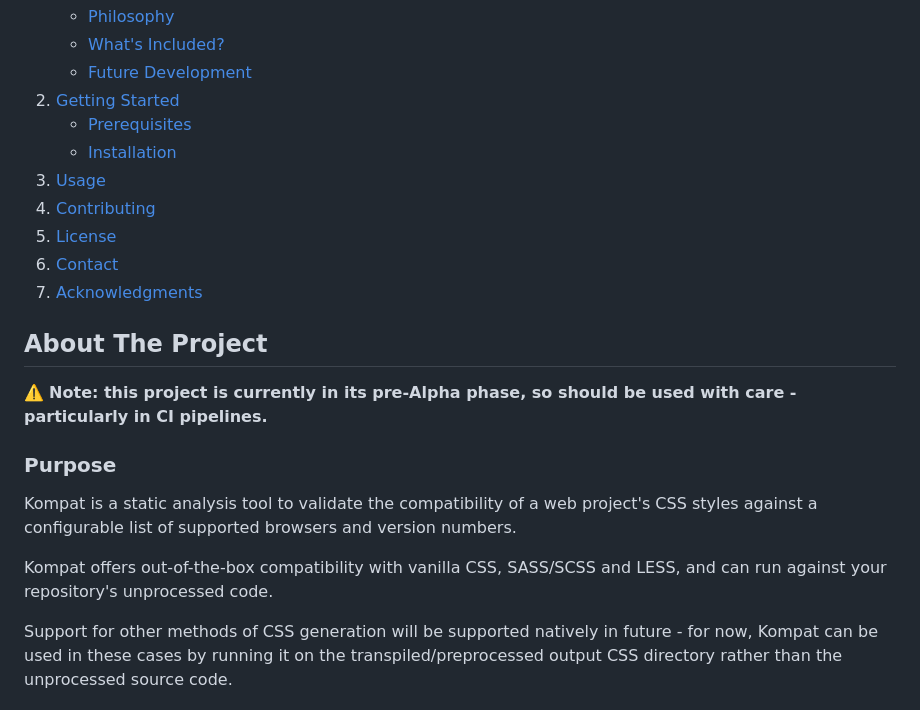
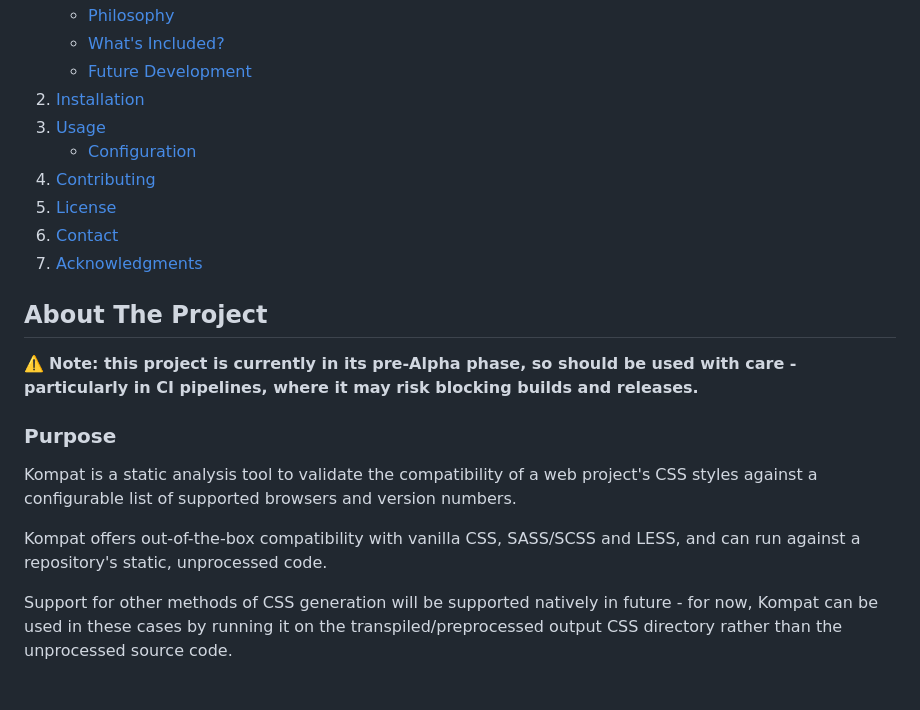
Before and after one commit to cameronmccormack/browser-compatability-check, a Markdown page: README.md, the part around the change printed below. Drawn GitHub-style; folded sections open.

```diff
--- a/README.md
+++ b/README.md
@@ -42,13 +42,14 @@
       </ul>
     </li>
     <li>
-      <a href="#getting-started">Getting Started</a>
+      <a href="#installation">Installation</a>
+    </li>
+    <li>
+      <a href="#usage">Usage</a>
       <ul>
-        <li><a href="#prerequisites">Prerequisites</a></li>
-        <li><a href="#installation">Installation</a></li>
+        <li><a href="#configuration">Configuration</a></li>
       </ul>
     </li>
-    <li><a href="#usage">Usage</a></li>
     <li><a href="#contributing">Contributing</a></li>
     <li><a href="#license">License</a></li>
     <li><a href="#contact">Contact</a></li>
@@ -58,13 +59,13 @@
 
 ## About The Project
 
-:warning: **Note: this project is currently in its pre-Alpha phase, so should be used with care - particularly in CI pipelines.**
+:warning: **Note: this project is currently in its pre-Alpha phase, so should be used with care - particularly in CI pipelines, where it may risk blocking builds and releases.**
 
 ### Purpose
 
 Kompat is a static analysis tool to validate the compatibility of a web project's CSS styles against a configurable list of supported browsers and version numbers.
 
-Kompat offers out-of-the-box compatibility with vanilla CSS, SASS/SCSS and LESS, and can run against your repository's unprocessed code.
+Kompat offers out-of-the-box compatibility with vanilla CSS, SASS/SCSS and LESS, and can run against a repository's static, unprocessed code.
 
 Support for other methods of CSS generation will be supported natively in future - for now, Kompat can be used in these cases by running it on the transpiled/preprocessed output CSS directory rather than the unprocessed source code.
 
```
Also changed, not shown: other parts of README.md (+7 -15 lines).
